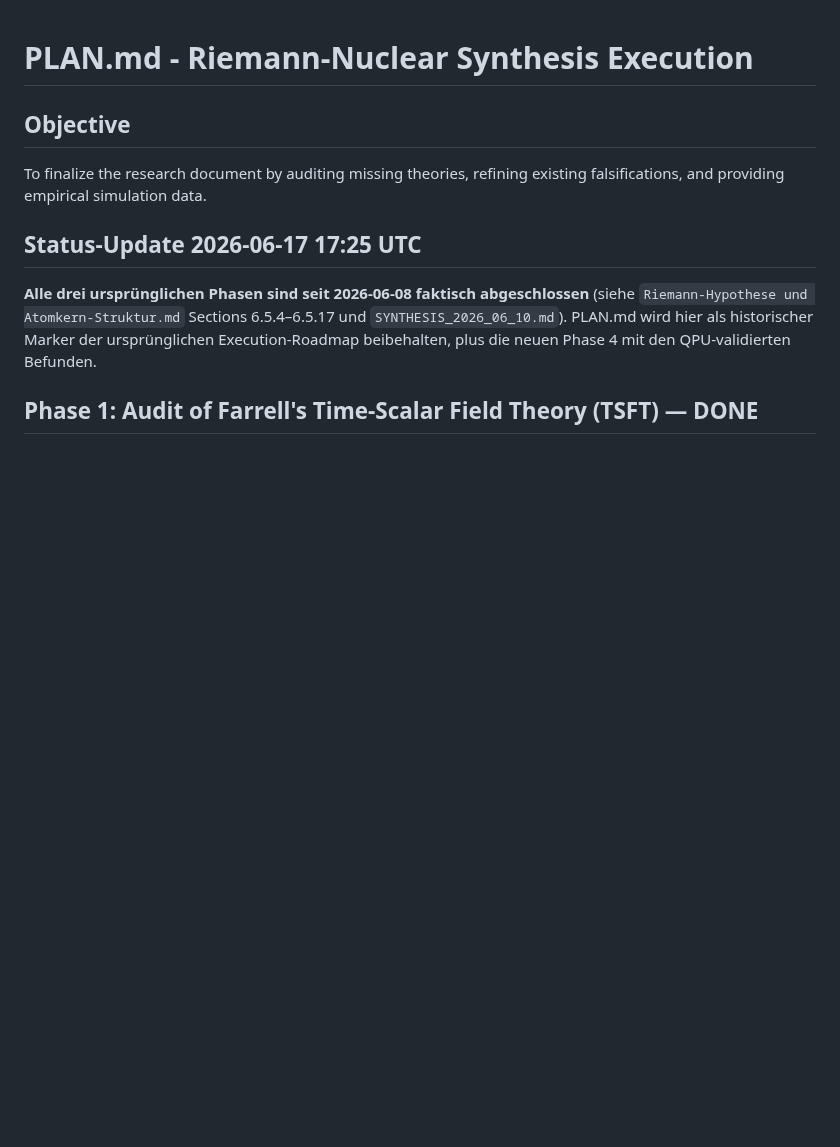
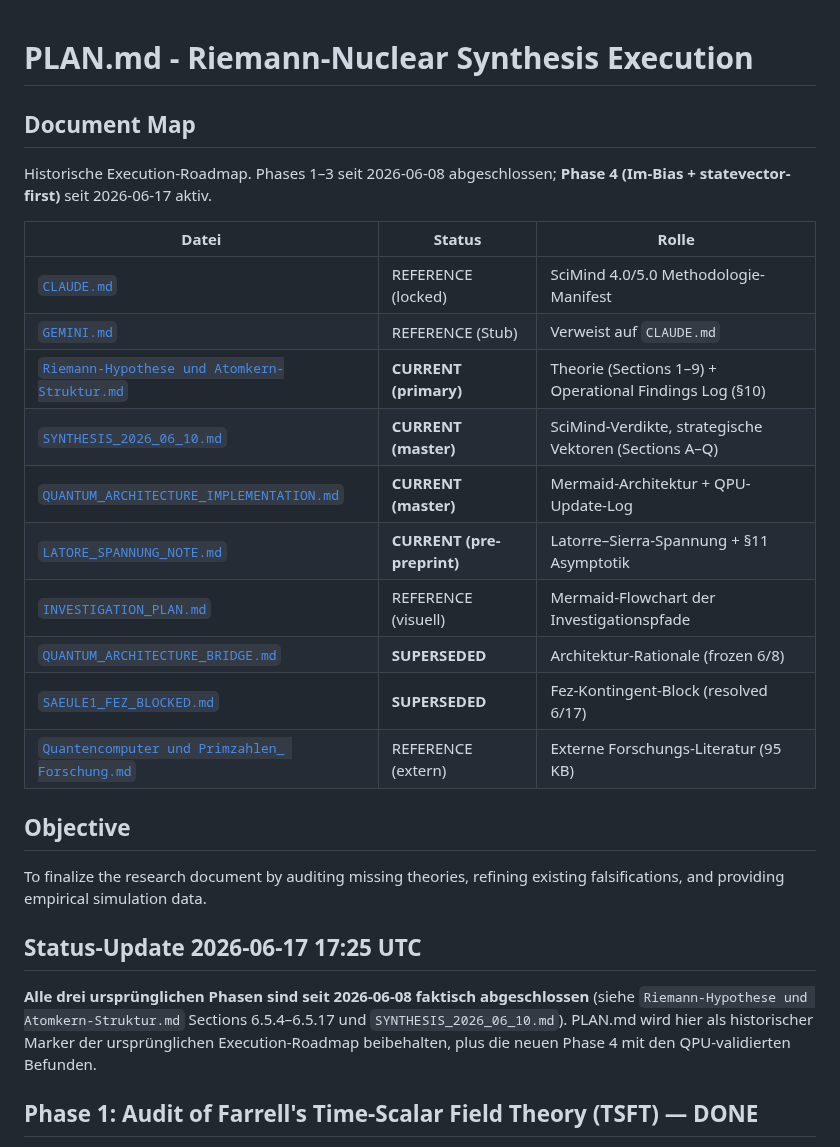
Before and after one commit to bartman081523/riemann-nuclear-synthesis, a Markdown page: PLAN.md, the part around the change. Rendered like a GitHub page; blank space fills up the shorter version.

Commit message:
DOCS 2026-06-17 Step 6: Document-Map in PLAN.md
- Tabelle aller 11 Sibling-Files nach H1, vor Objective

```diff
--- a/PLAN.md
+++ b/PLAN.md
@@ -1,4 +1,21 @@
 # PLAN.md - Riemann-Nuclear Synthesis Execution
+
+## Document Map
+
+Historische Execution-Roadmap. Phases 1–3 seit 2026-06-08 abgeschlossen; **Phase 4 (Im-Bias + statevector-first)** seit 2026-06-17 aktiv.
+
+| Datei | Status | Rolle |
+|---|---|---|
+| [`CLAUDE.md`](CLAUDE.md) | REFERENCE (locked) | SciMind 4.0/5.0 Methodologie-Manifest |
+| [`GEMINI.md`](GEMINI.md) | REFERENCE (Stub) | Verweist auf `CLAUDE.md` |
+| [`Riemann-Hypothese und Atomkern-Struktur.md`](Riemann-Hypothese%20und%20Atomkern-Struktur.md) | **CURRENT (primary)** | Theorie (Sections 1–9) + Operational Findings Log (§10) |
+| [`SYNTHESIS_2026_06_10.md`](SYNTHESIS_2026_06_10.md) | **CURRENT (master)** | SciMind-Verdikte, strategische Vektoren (Sections A–Q) |
+| [`QUANTUM_ARCHITECTURE_IMPLEMENTATION.md`](QUANTUM_ARCHITECTURE_IMPLEMENTATION.md) | **CURRENT (master)** | Mermaid-Architektur + QPU-Update-Log |
+| [`LATORE_SPANNUNG_NOTE.md`](LATORE_SPANNUNG_NOTE.md) | **CURRENT (pre-preprint)** | Latorre–Sierra-Spannung + §11 Asymptotik |
+| [`INVESTIGATION_PLAN.md`](INVESTIGATION_PLAN.md) | REFERENCE (visuell) | Mermaid-Flowchart der Investigationspfade |
+| [`QUANTUM_ARCHITECTURE_BRIDGE.md`](QUANTUM_ARCHITECTURE_BRIDGE.md) | **SUPERSEDED** | Architektur-Rationale (frozen 6/8) |
+| [`SAEULE1_FEZ_BLOCKED.md`](SAEULE1_FEZ_BLOCKED.md) | **SUPERSEDED** | Fez-Kontingent-Block (resolved 6/17) |
+| [`Quantencomputer und Primzahlen_ Forschung.md`](Quantencomputer%20und%20Primzahlen_%20Forschung.md) | REFERENCE (extern) | Externe Forschungs-Literatur (95 KB) |
 
 ## Objective
 To finalize the research document by auditing missing theories, refining existing falsifications, and providing empirical simulation data.
```
